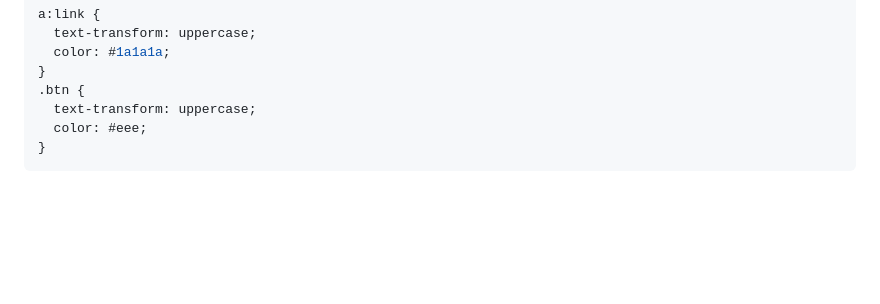
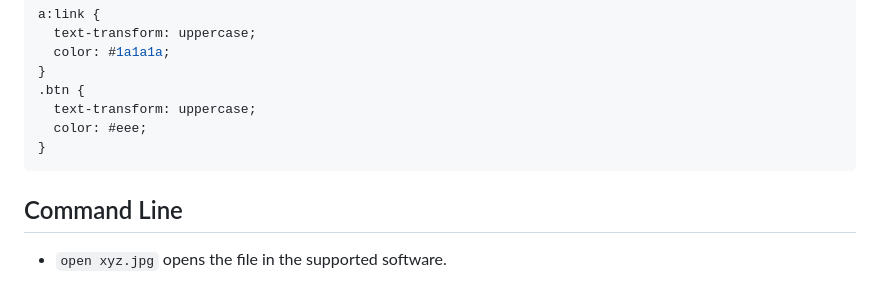
Before and after one commit to templar-ajay/natours, a Markdown page: README.md, the part around the change. GitHub-like rendering; blank space fills up the shorter version.

Commit message:
add cli open command

````diff
--- a/README.md
+++ b/README.md
@@ -617,3 +617,7 @@ a:link {
   color: #eee;
 }
 ```
+
+## Command Line
+
+- `open xyz.jpg` opens the file in the supported software.
````
